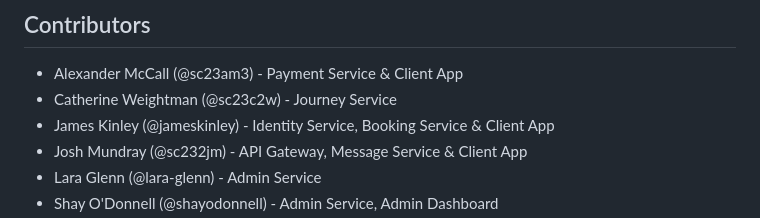
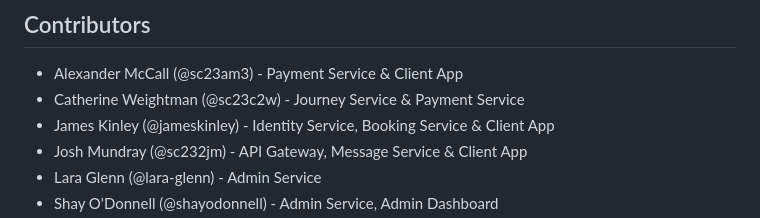
Before and after one commit to COMP2913-24-25/Pendolare, a Markdown page: README.md, the part around the change. Drawn GitHub-style.

```diff
--- a/README.md
+++ b/README.md
@@ -43,7 +43,7 @@ For detailed setup instructions and documentation for each service, please visit
 ## Contributors
 
 - Alexander McCall (@sc23am3) - Payment Service & Client App
-- Catherine Weightman (@sc23c2w) - Journey Service
+- Catherine Weightman (@sc23c2w) - Journey Service & Payment Service
 - James Kinley (@jameskinley) - Identity Service, Booking Service & Client App
 - Josh Mundray (@sc232jm) - API Gateway, Message Service & Client App
 - Lara Glenn (@lara-glenn) - Admin Service
```
